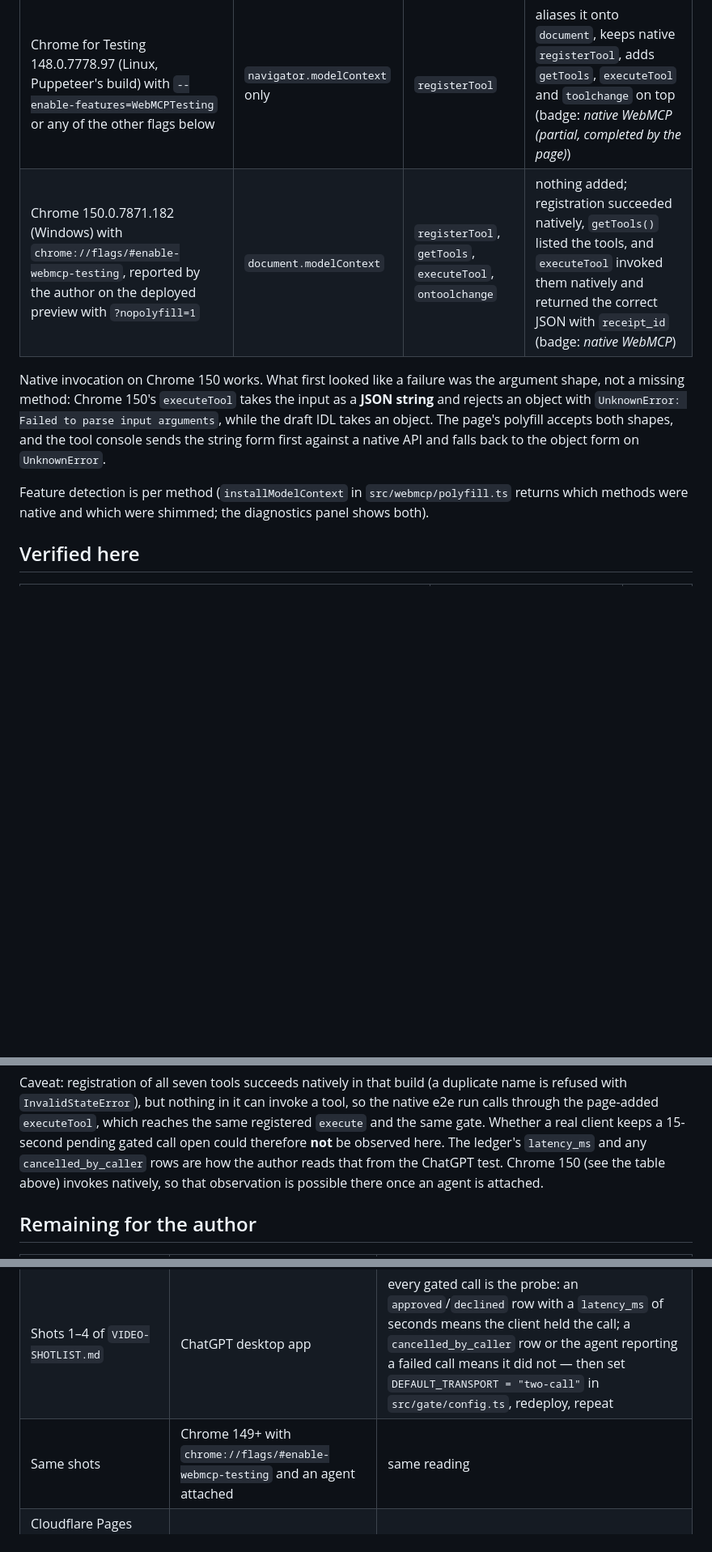
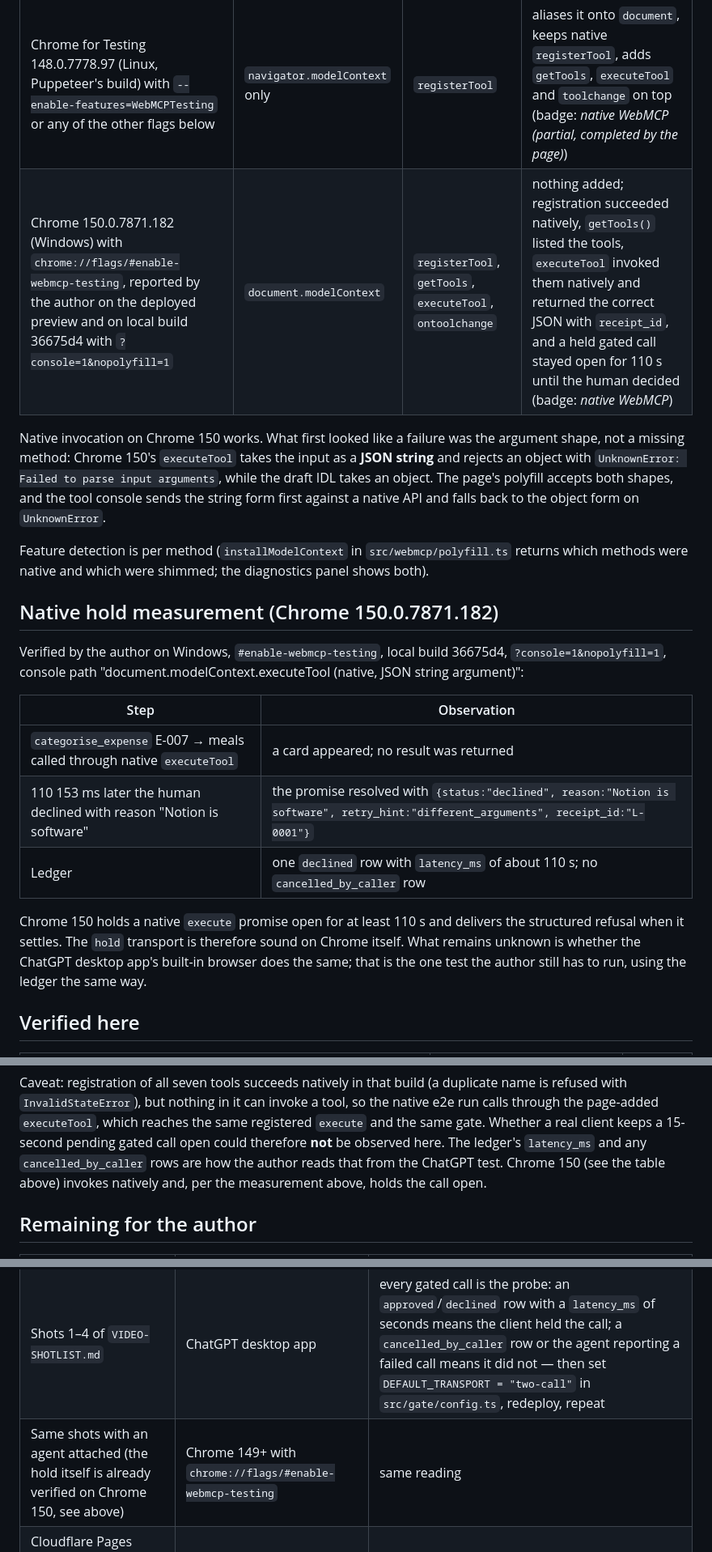
Before and after one commit to AndiKrue/webmcp-governed, a Markdown page: docs/VERIFICATION.md, 3 parts joined by grey strips. Shown at 81% size. Drawn GitHub-style; blank space fills up the shorter version.

```diff
--- a/docs/VERIFICATION.md
+++ b/docs/VERIFICATION.md
@@ -8,7 +8,7 @@ implementation (`src/webmcp/polyfill.ts`), installed in full only when the brows
 | Browser | Where the API lives | Methods provided | What the page does |
 |---|---|---|---|
 | Chrome for Testing 148.0.7778.97 (Linux, Puppeteer's build) with `--enable-features=WebMCPTesting` or any of the other flags below | `navigator.modelContext` only | `registerTool` | aliases it onto `document`, keeps native `registerTool`, adds `getTools`, `executeTool` and `toolchange` on top (badge: *native WebMCP (partial, completed by the page)*) |
-| Chrome 150.0.7871.182 (Windows) with `chrome://flags/#enable-webmcp-testing`, reported by the author on the deployed preview with `?nopolyfill=1` | `document.modelContext` | `registerTool`, `getTools`, `executeTool`, `ontoolchange` | nothing added; registration succeeded natively, `getTools()` listed the tools, and `executeTool` invoked them natively and returned the correct JSON with `receipt_id` (badge: *native WebMCP*) |
+| Chrome 150.0.7871.182 (Windows) with `chrome://flags/#enable-webmcp-testing`, reported by the author on the deployed preview and on local build 36675d4 with `?console=1&nopolyfill=1` | `document.modelContext` | `registerTool`, `getTools`, `executeTool`, `ontoolchange` | nothing added; registration succeeded natively, `getTools()` listed the tools, `executeTool` invoked them natively and returned the correct JSON with `receipt_id`, and a held gated call stayed open for 110 s until the human decided (badge: *native WebMCP*) |
 
 Native invocation on Chrome 150 works. What first looked like a failure was the argument shape, not a
 missing method: Chrome 150's `executeTool` takes the input as a **JSON string** and rejects an object
@@ -18,6 +18,22 @@ native API and falls back to the object form on `UnknownError`.
 
 Feature detection is per method (`installModelContext` in `src/webmcp/polyfill.ts` returns which
 methods were native and which were shimmed; the diagnostics panel shows both).
+
+## Native hold measurement (Chrome 150.0.7871.182)
+
+Verified by the author on Windows, `#enable-webmcp-testing`, local build 36675d4, `?console=1&nopolyfill=1`,
+console path "document.modelContext.executeTool (native, JSON string argument)":
+
+| Step | Observation |
+|---|---|
+| `categorise_expense` E-007 → meals called through native `executeTool` | a card appeared; no result was returned |
+| 110 153 ms later the human declined with reason "Notion is software" | the promise resolved with `{status:"declined", reason:"Notion is software", retry_hint:"different_arguments", receipt_id:"L-0001"}` |
+| Ledger | one `declined` row with `latency_ms` of about 110 s; no `cancelled_by_caller` row |
+
+Chrome 150 holds a native `execute` promise open for at least 110 s and delivers the structured
+refusal when it settles. The `hold` transport is therefore sound on Chrome itself. What remains
+unknown is whether the ChatGPT desktop app's built-in browser does the same; that is the one test
+the author still has to run, using the ledger the same way.
 
 ## Verified here
 
@@ -51,8 +67,8 @@ with `InvalidStateError`), but nothing in it can invoke a tool, so the native e2
 the page-added `executeTool`, which reaches the same registered `execute` and the same gate. Whether
 a real client keeps a 15-second pending gated call open could therefore **not** be observed here. The
 ledger's `latency_ms` and any `cancelled_by_caller` rows are how the author reads that from the
-ChatGPT test. Chrome 150 (see the table above) invokes natively, so that observation is possible
-there once an agent is attached.
+ChatGPT test. Chrome 150 (see the table above) invokes natively and, per the measurement above, holds
+the call open.
 
 ## Remaining for the author
 
@@ -60,6 +76,6 @@ there once an agent is attached.
 |---|---|---|
 | Open the deployed URL, confirm the "Site tools" panel lists three read and four write tools | ChatGPT desktop app, built-in browser | the open/gated split is visible before any call |
 | Shots 1–4 of `VIDEO-SHOTLIST.md` | ChatGPT desktop app | every gated call is the probe: an `approved`/`declined` row with a `latency_ms` of seconds means the client held the call; a `cancelled_by_caller` row or the agent reporting a failed call means it did not — then set `DEFAULT_TRANSPORT = "two-call"` in `src/gate/config.ts`, redeploy, repeat |
-| Same shots | Chrome 149+ with `chrome://flags/#enable-webmcp-testing` and an agent attached | same reading |
+| Same shots with an agent attached (the hold itself is already verified on Chrome 150, see above) | Chrome 149+ with `chrome://flags/#enable-webmcp-testing` | same reading |
 | Cloudflare Pages production build (`npm run build`, output `dist`, Node from `.node-version`) | Pages dashboard | if the build image ignores `.node-version`, set `NODE_VERSION=22` on the project |
 | Fill the `**Live:**` and `**Video:**` placeholders in the README | repository | — |
```
Also changed, not shown: README.md (+3 -2 lines).
